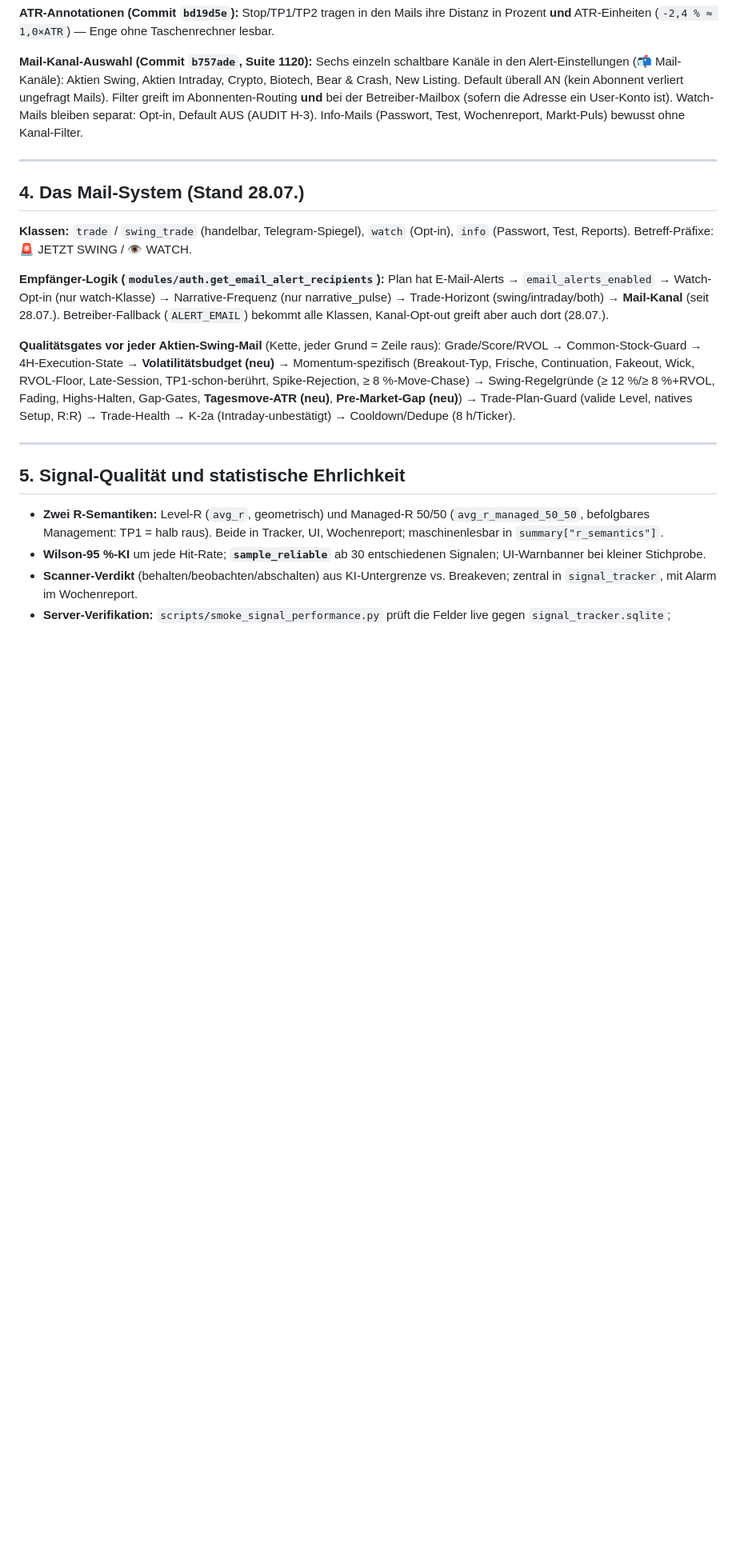
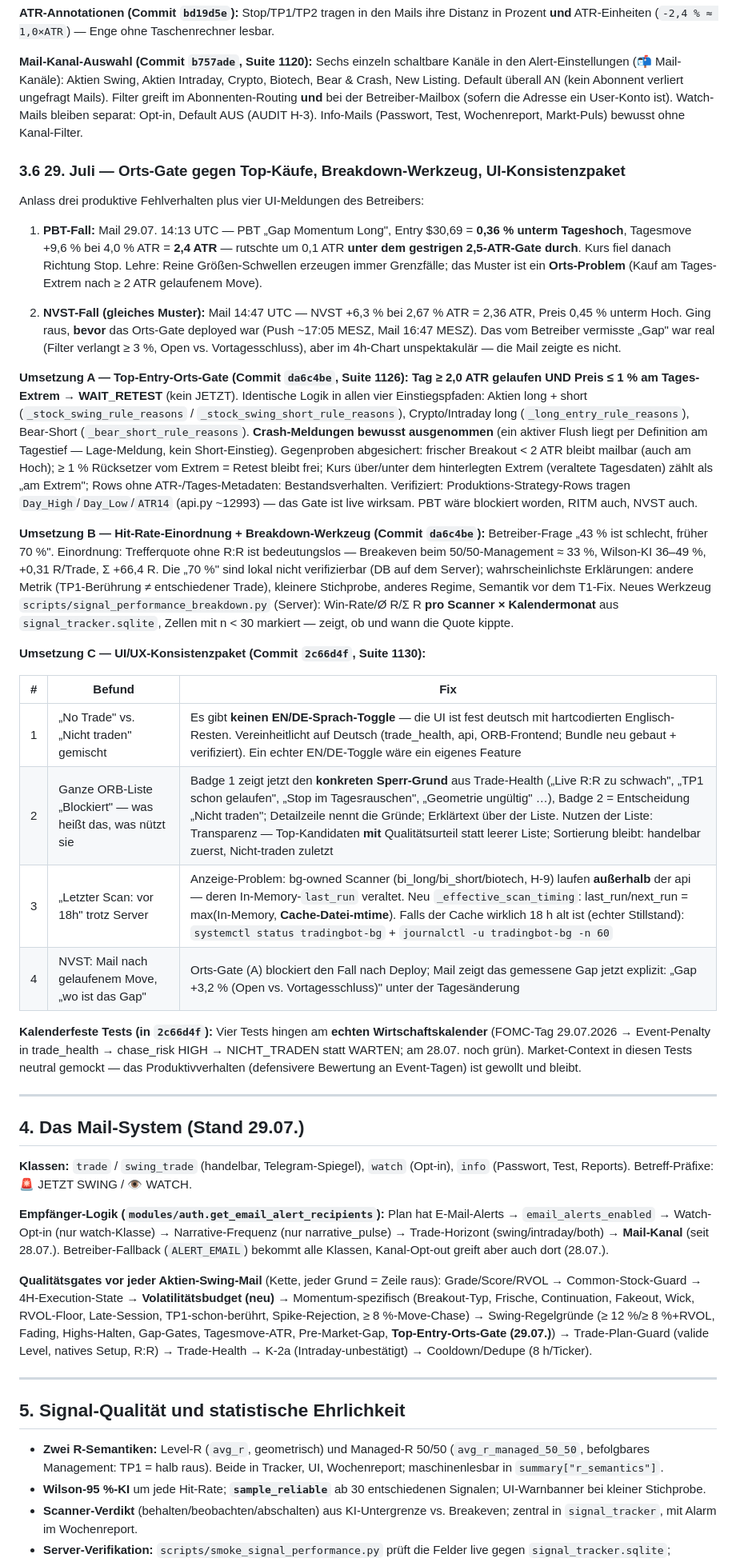
Before and after one commit to xantharu123-png/AlphaStation, a Markdown page: PROJEKTHANDBUCH.md, the part around one of its changes. Shown at 80% size. Rendered like a GitHub page; blank space fills up the shorter version.

Commit message:
Docs 2026-07-29: PROJEKTHANDBUCH — Orts-Gate (PBT/NVST), Breakdown-Werkzeug, UI-Konsistenzpaket, kalenderfeste Tests, offene Punkte

```diff
--- a/PROJEKTHANDBUCH.md
+++ b/PROJEKTHANDBUCH.md
@@ -160,9 +160,61 @@ Filter greift im Abonnenten-Routing **und** bei der Betreiber-Mailbox (sofern di
 ein User-Konto ist). Watch-Mails bleiben separat: Opt-in, Default AUS (AUDIT H-3).
 Info-Mails (Passwort, Test, Wochenreport, Markt-Puls) bewusst ohne Kanal-Filter.
 
+### 3.6 29. Juli — Orts-Gate gegen Top-Käufe, Breakdown-Werkzeug, UI-Konsistenzpaket
+
+Anlass drei produktive Fehlverhalten plus vier UI-Meldungen des Betreibers:
+
+1. **PBT-Fall:** Mail 29.07. 14:13 UTC — PBT „Gap Momentum Long", Entry $30,69 = **0,36 %
+   unterm Tageshoch**, Tagesmove +9,6 % bei 4,0 % ATR = **2,4 ATR** — rutschte um 0,1 ATR
+   **unter dem gestrigen 2,5-ATR-Gate durch**. Kurs fiel danach Richtung Stop.
+   Lehre: Reine Größen-Schwellen erzeugen immer Grenzfälle; das Muster ist ein
+   **Orts-Problem** (Kauf am Tages-Extrem nach ≥ 2 ATR gelaufenem Move).
+
+2. **NVST-Fall (gleiches Muster):** Mail 14:47 UTC — NVST +6,3 % bei 2,67 % ATR = 2,36 ATR,
+   Preis 0,45 % unterm Hoch. Ging raus, **bevor** das Orts-Gate deployed war (Push ~17:05 MESZ,
+   Mail 16:47 MESZ). Das vom Betreiber vermisste „Gap" war real (Filter verlangt ≥ 3 %,
+   Open vs. Vortagesschluss), aber im 4h-Chart unspektakulär — die Mail zeigte es nicht.
+
+**Umsetzung A — Top-Entry-Orts-Gate (Commit `da6c4be`, Suite 1126):**
+**Tag ≥ 2,0 ATR gelaufen UND Preis ≤ 1 % am Tages-Extrem → WAIT_RETEST** (kein JETZT).
+Identische Logik in allen vier Einstiegspfaden: Aktien long + short
+(`_stock_swing_rule_reasons` / `_stock_swing_short_rule_reasons`), Crypto/Intraday long
+(`_long_entry_rule_reasons`), Bear-Short (`_bear_short_rule_reasons`).
+**Crash-Meldungen bewusst ausgenommen** (ein aktiver Flush liegt per Definition am
+Tagestief — Lage-Meldung, kein Short-Einstieg). Gegenproben abgesichert: frischer
+Breakout < 2 ATR bleibt mailbar (auch am Hoch); ≥ 1 % Rücksetzer vom Extrem = Retest
+bleibt frei; Kurs über/unter dem hinterlegten Extrem (veraltete Tagesdaten) zählt als
+„am Extrem"; Rows ohne ATR-/Tages-Metadaten: Bestandsverhalten. Verifiziert:
+Produktions-Strategy-Rows tragen `Day_High`/`Day_Low`/`ATR14` (api.py ~12993) — das Gate
+ist live wirksam. PBT wäre blockiert worden, RITM auch, NVST auch.
+
+**Umsetzung B — Hit-Rate-Einordnung + Breakdown-Werkzeug (Commit `da6c4be`):**
+Betreiber-Frage „43 % ist schlecht, früher 70 %". Einordnung: Trefferquote ohne R:R ist
+bedeutungslos — Breakeven beim 50/50-Management ≈ 33 %, Wilson-KI 36–49 %, +0,31 R/Trade,
+Σ +66,4 R. Die „70 %" sind lokal nicht verifizierbar (DB auf dem Server); wahrscheinlichste
+Erklärungen: andere Metrik (TP1-Berührung ≠ entschiedener Trade), kleinere Stichprobe,
+anderes Regime, Semantik vor dem T1-Fix. Neues Werkzeug
+`scripts/signal_performance_breakdown.py` (Server): Win-Rate/Ø R/Σ R **pro Scanner ×
+Kalendermonat** aus `signal_tracker.sqlite`, Zellen mit n < 30 markiert — zeigt, ob und
+wann die Quote kippte.
+
+**Umsetzung C — UI/UX-Konsistenzpaket (Commit `2c66d4f`, Suite 1130):**
+
+| # | Befund | Fix |
+|---|---|---|
+| 1 | „No Trade" vs. „Nicht traden" gemischt | Es gibt **keinen EN/DE-Sprach-Toggle** — die UI ist fest deutsch mit hartcodierten Englisch-Resten. Vereinheitlicht auf Deutsch (trade_health, api, ORB-Frontend; Bundle neu gebaut + verifiziert). Ein echter EN/DE-Toggle wäre ein eigenes Feature |
+| 2 | Ganze ORB-Liste „Blockiert" — was heißt das, was nützt sie | Badge 1 zeigt jetzt den **konkreten Sperr-Grund** aus Trade-Health („Live R:R zu schwach", „TP1 schon gelaufen", „Stop im Tagesrauschen", „Geometrie ungültig" …), Badge 2 = Entscheidung „Nicht traden"; Detailzeile nennt die Gründe; Erklärtext über der Liste. Nutzen der Liste: Transparenz — Top-Kandidaten **mit** Qualitätsurteil statt leerer Liste; Sortierung bleibt: handelbar zuerst, Nicht-traden zuletzt |
+| 3 | „Letzter Scan: vor 18h" trotz Server | Anzeige-Problem: bg-owned Scanner (bi_long/bi_short/biotech, H-9) laufen **außerhalb** der api — deren In-Memory-`last_run` veraltet. Neu `_effective_scan_timing`: last_run/next_run = max(In-Memory, **Cache-Datei-mtime**). Falls der Cache wirklich 18 h alt ist (echter Stillstand): `systemctl status tradingbot-bg` + `journalctl -u tradingbot-bg -n 60` |
+| 4 | NVST: Mail nach gelaufenem Move, „wo ist das Gap" | Orts-Gate (A) blockiert den Fall nach Deploy; Mail zeigt das gemessene Gap jetzt explizit: „Gap +3,2 % (Open vs. Vortagesschluss)" unter der Tagesänderung |
+
+**Kalenderfeste Tests (in `2c66d4f`):** Vier Tests hingen am **echten Wirtschaftskalender**
+(FOMC-Tag 29.07.2026 → Event-Penalty in trade_health → chase_risk HIGH → NICHT_TRADEN
+statt WARTEN; am 28.07. noch grün). Market-Context in diesen Tests neutral gemockt —
+das Produktivverhalten (defensivere Bewertung an Event-Tagen) ist gewollt und bleibt.
+
 ---
 
-## 4. Das Mail-System (Stand 28.07.)
+## 4. Das Mail-System (Stand 29.07.)
 
 **Klassen:** `trade` / `swing_trade` (handelbar, Telegram-Spiegel), `watch` (Opt-in),
 `info` (Passwort, Test, Reports). Betreff-Präfixe: 🚨 JETZT SWING / 👁️ WATCH.
@@ -177,8 +229,9 @@ Kanal-Opt-out greift aber auch dort (28.07.).
 Grade/Score/RVOL → Common-Stock-Guard → 4H-Execution-State → **Volatilitätsbudget (neu)** →
 Momentum-spezifisch (Breakout-Typ, Frische, Continuation, Fakeout, Wick, RVOL-Floor,
 Late-Session, TP1-schon-berührt, Spike-Rejection, ≥ 8 %-Move-Chase) → Swing-Regelgründe
-(≥ 12 %/≥ 8 %+RVOL, Fading, Highs-Halten, Gap-Gates, **Tagesmove-ATR (neu)**,
-**Pre-Market-Gap (neu)**) → Trade-Plan-Guard (valide Level, natives Setup, R:R) →
+(≥ 12 %/≥ 8 %+RVOL, Fading, Highs-Halten, Gap-Gates, Tagesmove-ATR,
+Pre-Market-Gap, **Top-Entry-Orts-Gate (29.07.)**) → Trade-Plan-Guard (valide Level,
+natives Setup, R:R) →
 Trade-Health → K-2a (Intraday-unbestätigt) → Cooldown/Dedupe (8 h/Ticker).
 
 ---
```
Also changed, not shown: other parts of PROJEKTHANDBUCH.md (+14 -9 lines).
